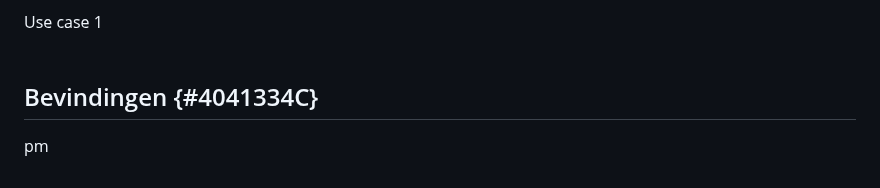
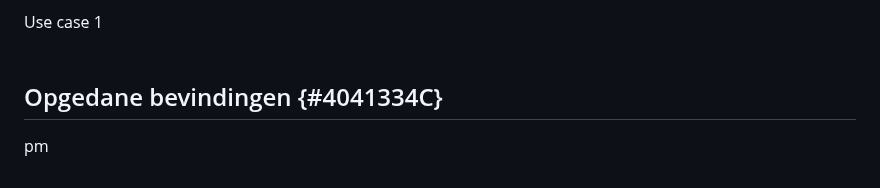
Before and after one commit to Geonovum/eu-DataspaceProtocolconnectorexperiment, a Markdown page: section_006.md, the part around one of its changes. GitHub-like rendering.

```diff
--- a/section_006.md
+++ b/section_006.md
@@ -41,5 +43,5 @@ Use case 1
 <br/>
 <br/>
 
-## Bevindingen    {#4041334C}
+## Opgedane bevindingen    {#4041334C}
 pm
```
Also changed, not shown: other parts of section_006.md (+2 -0 lines).
